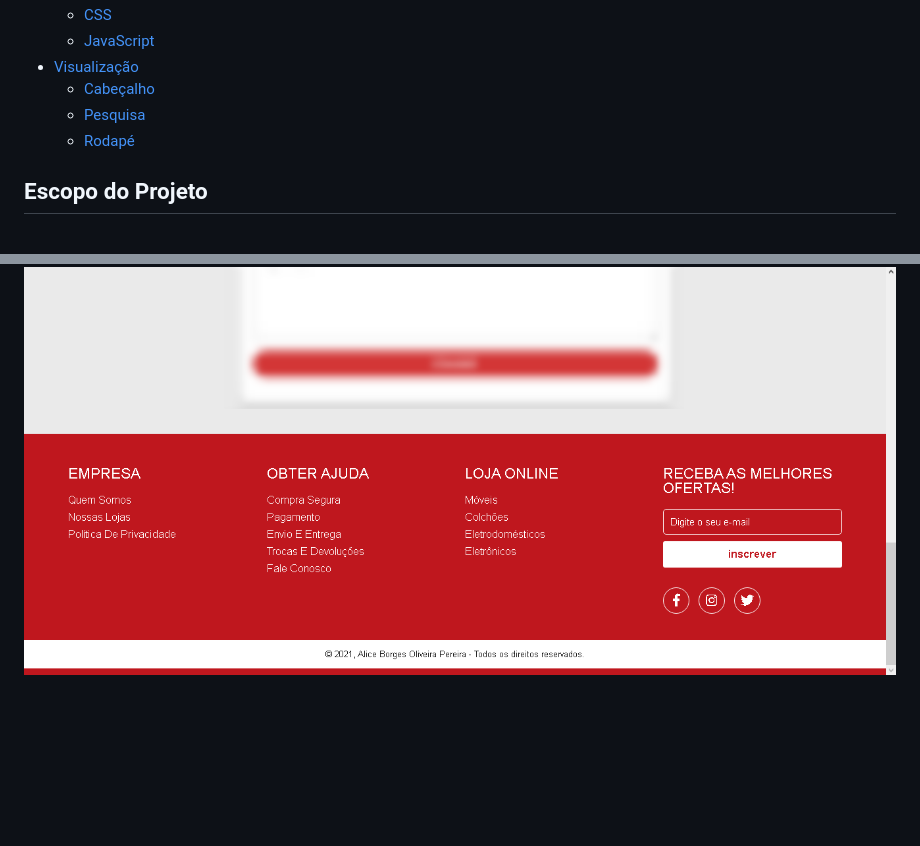
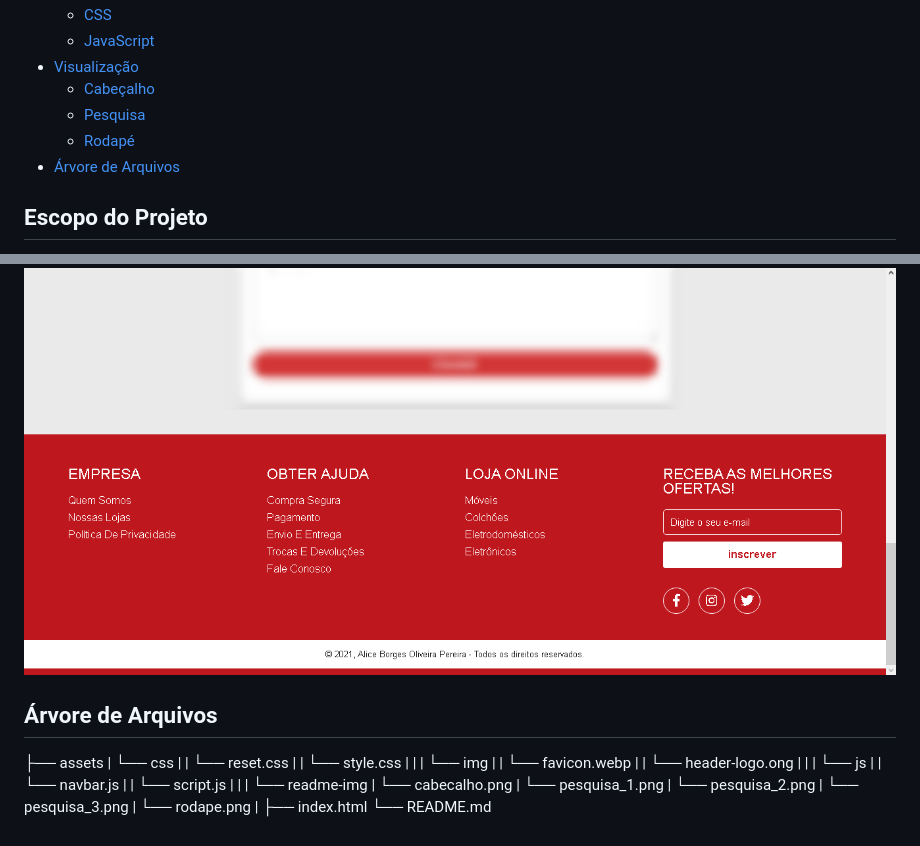
Before and after one commit to borgesalice/mscode-teste, a Markdown page: README.md, 2 parts joined by grey strips. Drawn GitHub-style; blank space fills up the shorter version.

```diff
--- a/README.md
+++ b/README.md
@@ -13,6 +13,7 @@
     * [Cabeçalho](#cabeçalho)
     * [Pesquisa](#pesquisa)
     * [Rodapé](#rodapé)
+* [Árvore de Arquivos](#árvore-de-arquivos)
 
 ## Escopo do Projeto
 Este projeto visa se adequar a proposta para o teste de conhecimento do MSCode da Móveis Simonneti. No qual foi solicitado uma aplicação para a ocorrência de uma pesquisa de satisfação, de modo que a mesma seja respondida pelos clientes da Móveis Simonetti.
@@ -142,3 +143,27 @@ Na seção de pesquisa identificamos 3 partes principais, sendo elas:
 ### Rodapé
 A parte final do site (rodapé) contém links funcionais que direcionam para páginas externas do próprio site da Móveis Simonetti, bem como uma área para inscrição na "newlester". Ainda foi adicionado uma linha constando o copyright.
 <img src="assets/readme-img/rodape.png"/>
+
+## Árvore de Arquivos
+├── assets
+|   └── css
+|   |   └── reset.css
+|   |   └── style.css
+|   |
+|   └── img
+|   |   └── favicon.webp
+|   |   └── header-logo.ong
+|   |
+|   └── js
+|   |    └── navbar.js
+|   |    └── script.js
+|   |
+|   └── readme-img
+|       └── cabecalho.png
+|       └── pesquisa_1.png
+|       └── pesquisa_2.png
+|       └── pesquisa_3.png
+|       └── rodape.png
+|
+├── index.html
+└── README.md
```
